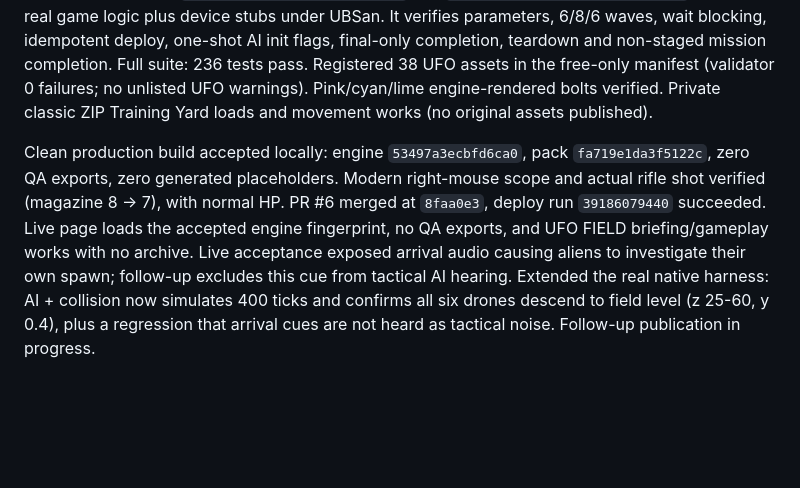
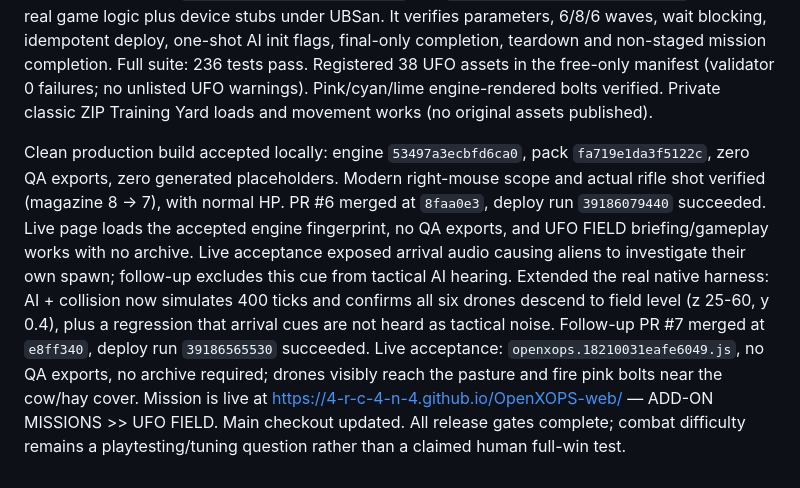
Before and after one commit to 4-R-C-4-N-4/OpenXOPS-web, a Markdown page: PROGRESS.md, the part around the change. Drawn GitHub-style; blank space fills up the shorter version.

Commit message:
docs: record UFO FIELD live release acceptance

```diff
--- a/PROGRESS.md
+++ b/PROGRESS.md
@@ -652,4 +652,4 @@ Runtime defects fixed: staged aliens initially stood on the UFO dome; moved spaw
 
 235 Python tests pass; validate_pack reports 0 failures (classic-only missing assets and unlisted new-addon warnings remain). Independent Sonnet review was blocked by Anthropic HTTP 429 and supplied no findings; parent source review fixed uninitialised `bullettype` on the legacy BugWeapon fallback and cleared staged/AI state at mission teardown. Tests rerun: 235 pass, git diff --check clean. Scope was verified through Classic Shift input; unchanged player HP 120 after 25 seconds behind the new starting cover. Native worker also failed with HTTP 429, without edits. Parent implemented `tests/ufo/engine_harness.cpp` and `tools/tests/test_ufo_engine.py`: compiles real game logic plus device stubs under UBSan. It verifies parameters, 6/8/6 waves, wait blocking, idempotent deploy, one-shot AI init flags, final-only completion, teardown and non-staged mission completion. Full suite: 236 tests pass. Registered 38 UFO assets in the free-only manifest (validator 0 failures; no unlisted UFO warnings). Pink/cyan/lime engine-rendered bolts verified. Private classic ZIP Training Yard loads and movement works (no original assets published).
 
-Clean production build accepted locally: engine `53497a3ecbfd6ca0`, pack `fa719e1da3f5122c`, zero QA exports, zero generated placeholders. Modern right-mouse scope and actual rifle shot verified (magazine 8 -> 7), with normal HP. PR #6 merged at `8faa0e3`, deploy run `39186079440` succeeded. Live page loads the accepted engine fingerprint, no QA exports, and UFO FIELD briefing/gameplay works with no archive. Live acceptance exposed arrival audio causing aliens to investigate their own spawn; follow-up excludes this cue from tactical AI hearing. Extended the real native harness: AI + collision now simulates 400 ticks and confirms all six drones descend to field level (z 25-60, y 0.4), plus a regression that arrival cues are not heard as tactical noise. Follow-up publication in progress.
+Clean production build accepted locally: engine `53497a3ecbfd6ca0`, pack `fa719e1da3f5122c`, zero QA exports, zero generated placeholders. Modern right-mouse scope and actual rifle shot verified (magazine 8 -> 7), with normal HP. PR #6 merged at `8faa0e3`, deploy run `39186079440` succeeded. Live page loads the accepted engine fingerprint, no QA exports, and UFO FIELD briefing/gameplay works with no archive. Live acceptance exposed arrival audio causing aliens to investigate their own spawn; follow-up excludes this cue from tactical AI hearing. Extended the real native harness: AI + collision now simulates 400 ticks and confirms all six drones descend to field level (z 25-60, y 0.4), plus a regression that arrival cues are not heard as tactical noise. Follow-up PR #7 merged at `e8ff340`, deploy run `39186565530` succeeded. Live acceptance: `openxops.18210031eafe6049.js`, no QA exports, no archive required; drones visibly reach the pasture and fire pink bolts near the cow/hay cover. Mission is live at https://4-r-c-4-n-4.github.io/OpenXOPS-web/ — ADD-ON MISSIONS >> UFO FIELD. Main checkout updated. All release gates complete; combat difficulty remains a playtesting/tuning question rather than a claimed human full-win test.
```
Also changed, not shown: docs/MISSION-UFO-FIELD.md (+2 -1 lines).
